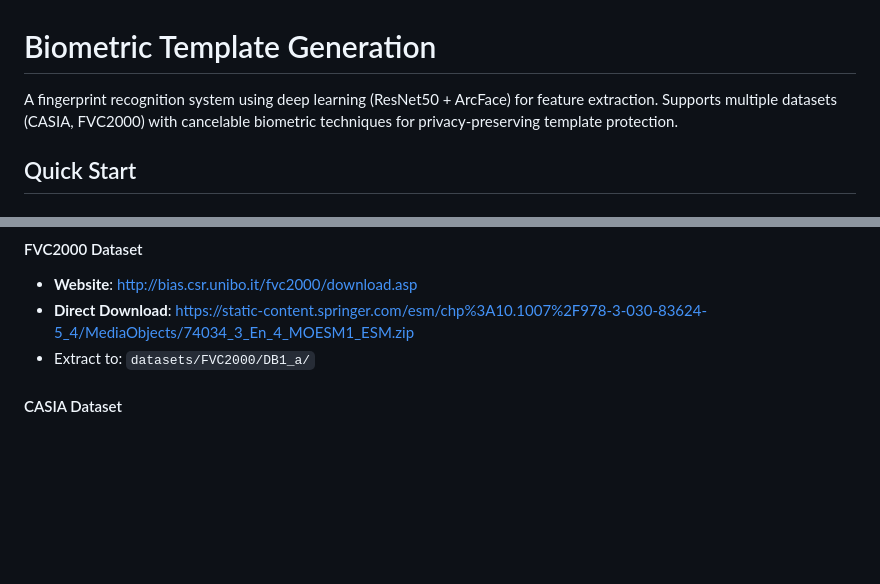
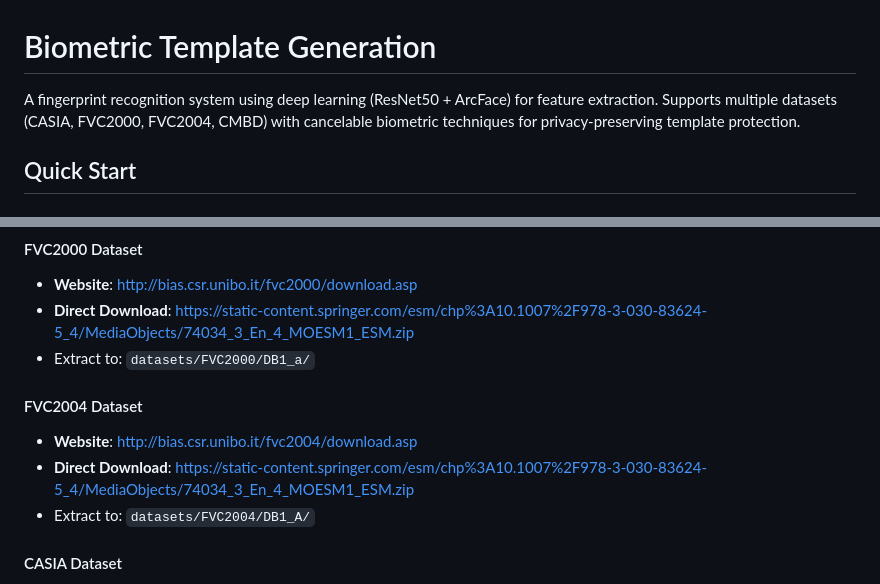
Before and after one commit to Pranav1703/BiometricTemplateGeneration, a Markdown page: README.md, 2 parts joined by grey strips. Drawn GitHub-style; blank space fills up the shorter version.

Commit message:
added correct datasets to readme

```diff
--- a/README.md
+++ b/README.md
@@ -1,6 +1,6 @@
 # Biometric Template Generation
 
-A fingerprint recognition system using deep learning (ResNet50 + ArcFace) for feature extraction. Supports multiple datasets (CASIA, FVC2000) with cancelable biometric techniques for privacy-preserving template protection.
+A fingerprint recognition system using deep learning (ResNet50 + ArcFace) for feature extraction. Supports multiple datasets (CASIA, FVC2000, FVC2004, CMBD) with cancelable biometric techniques for privacy-preserving template protection.
 
 ## Quick Start
 
@@ -24,6 +24,11 @@ pip install pytest gdown
 - **Website**: http://bias.csr.unibo.it/fvc2000/download.asp
 - **Direct Download**: https://static-content.springer.com/esm/chp%3A10.1007%2F978-3-030-83624-5_4/MediaObjects/74034_3_En_4_MOESM1_ESM.zip
 - Extract to: `datasets/FVC2000/DB1_a/`
+
+#### FVC2004 Dataset
+- **Website**: http://bias.csr.unibo.it/fvc2004/download.asp
+- **Direct Download**: https://static-content.springer.com/esm/chp%3A10.1007%2F978-3-030-83624-5_4/MediaObjects/74034_3_En_4_MOESM1_ESM.zip
+- Extract to: `datasets/FVC2004/DB1_A/`
 
 #### CASIA Dataset
 - **Drive**: https://drive.google.com/drive/folders/1yFb8jmAO72nIamSHVKkXtmCY5I52iRCX?usp=sharing
```
